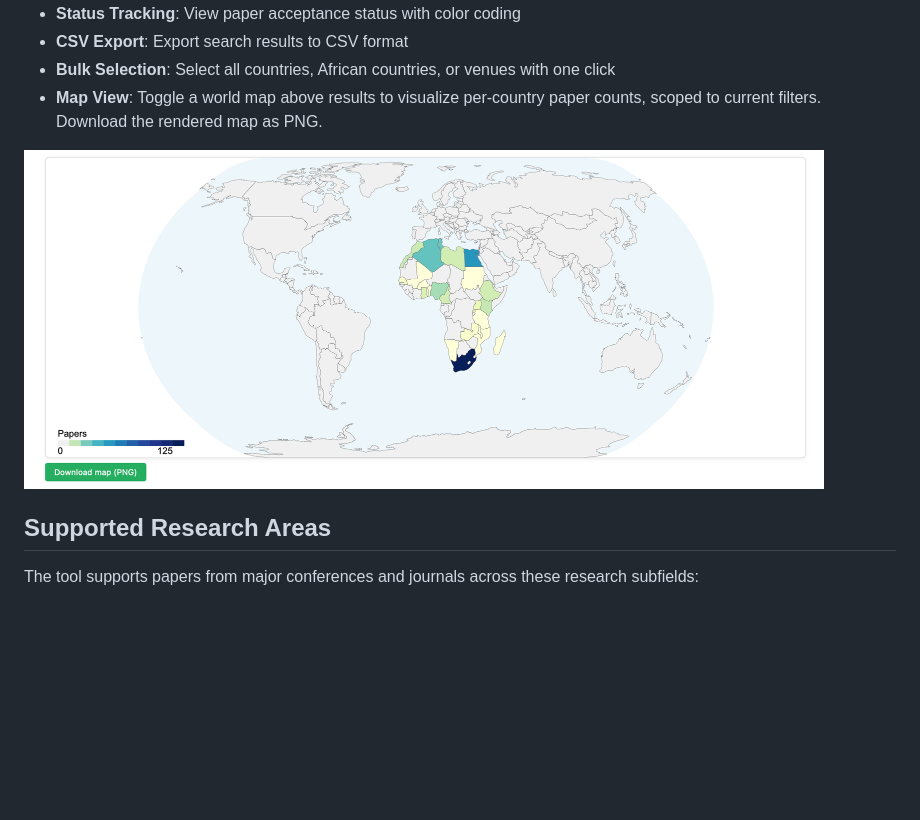
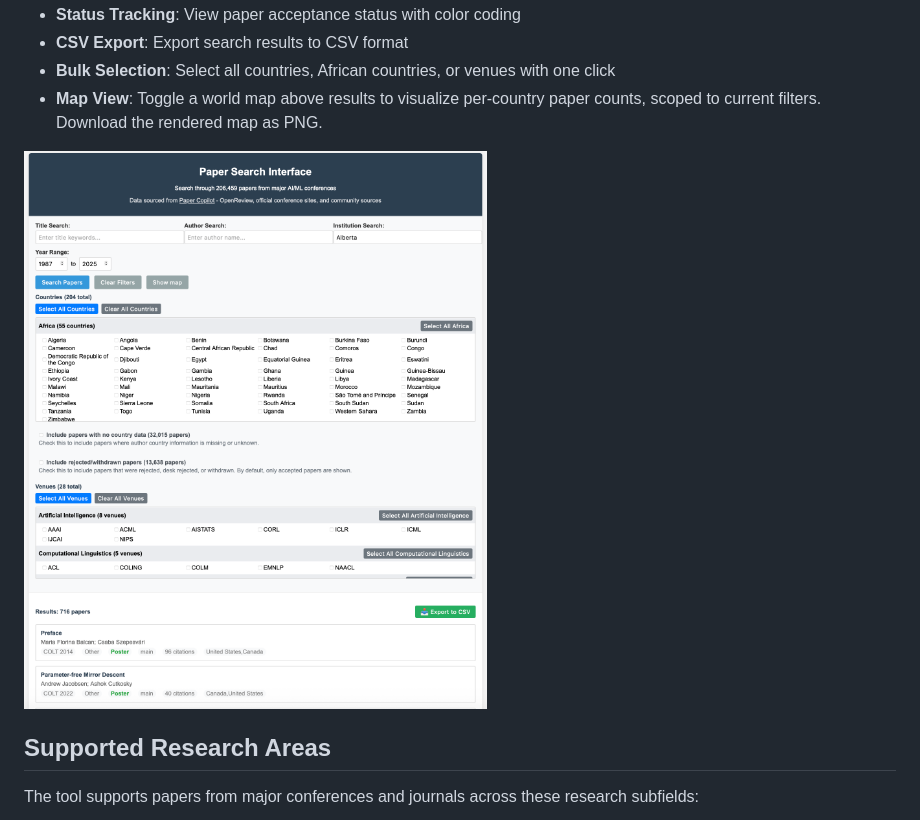
Before and after one commit to jonstraveladventures/paper-search-interface, a Markdown page: README.md, the part around the change. Rendered like a GitHub page; pictures changed too: tools/img/Screenshot 2025-08-13 at 10.53.13.png (added); blank space fills up the shorter version.

Commit message:
README: replace top screenshot with latest

```diff
--- a/README.md
+++ b/README.md
@@ -26,7 +26,7 @@ A web-based tool for searching and analyzing academic papers from major conferen
 - **Bulk Selection**: Select all countries, African countries, or venues with one click
 - **Map View**: Toggle a world map above results to visualize per‑country paper counts, scoped to current filters. Download the rendered map as PNG.
 
-<img src="tools/img/Screenshot%202025-08-12%20at%2016.17.28.png" alt="Example map view" width="800" />
+<img src="tools/img/Screenshot%202025-08-13%20at%2010.53.13.png" alt="Paper Search Interface screenshot" width="800" />
 
 ## Supported Research Areas
 
```
